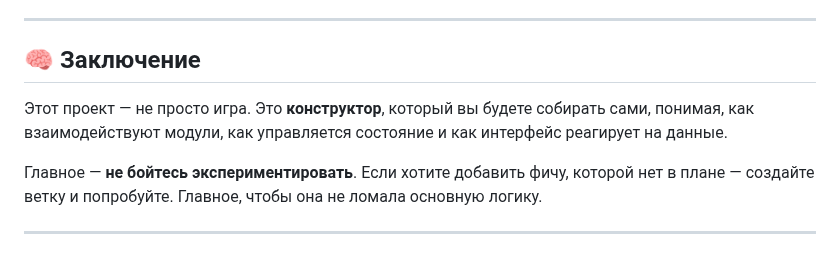
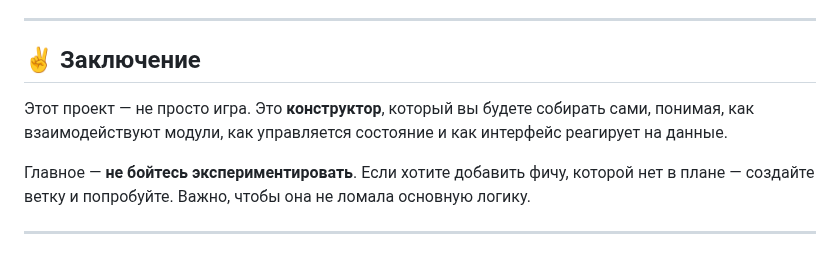
Before and after one commit to Gabryelf/Survivor-Game, a Markdown page: README.md, the part around the change. Drawn GitHub-style.

Commit message:
✌️ Update README.md
улучшена читаемость

```diff
--- a/README.md
+++ b/README.md
@@ -324,10 +324,10 @@ const GameState = {
 
 ---
 
-## 🧠 Заключение
+## ✌️ Заключение
 
 Этот проект — не просто игра. Это **конструктор**, который вы будете собирать сами, понимая, как взаимодействуют модули, как управляется состояние и как интерфейс реагирует на данные.
 
-Главное — **не бойтесь экспериментировать**. Если хотите добавить фичу, которой нет в плане — создайте ветку и попробуйте. Главное, чтобы она не ломала основную логику.
+Главное — **не бойтесь экспериментировать**. Если хотите добавить фичу, которой нет в плане — создайте ветку и попробуйте. Важно, чтобы она не ломала основную логику.
 
 ---
```
